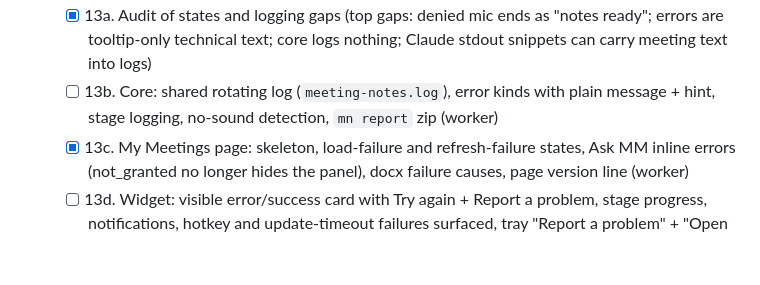
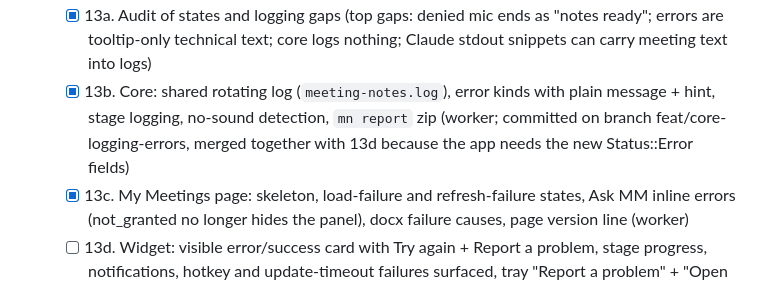
Before and after one commit to MustafaAFarag/Meeting-Minutes, a Markdown page: TASKS.md, the part around the change. Drawn GitHub-style; blank space fills up the shorter version.

Commit message:
docs(tasks): 13b done on its branch, merges with 13d
Co-Authored-By: Claude Opus 5.5 <noreply@anthropic.com>

```diff
--- a/TASKS.md
+++ b/TASKS.md
@@ -73,7 +73,7 @@ The pilot PM (Mac) uses it on 5 real meetings in 1 week. Each card is correct (r
   - Done when: every failure a PM can hit shows a plain-English reason and a next action on the widget (no tooltip-only errors) plus a notification; every failure is in a log with the full technical reason; "Report a problem" makes one zip on the Desktop the PM can send in Teams
   - Decisions: logs never contain meeting content (no titles, names, transcript or card text, no Claude answers); report = zip on the Desktop (logs, versions, mn doctor, config without secrets); errors are loud (visible red state + notification)
   - [x] 13a. Audit of states and logging gaps (top gaps: denied mic ends as "notes ready"; errors are tooltip-only technical text; core logs nothing; Claude stdout snippets can carry meeting text into logs)
-  - [ ] 13b. Core: shared rotating log (`meeting-notes.log`), error kinds with plain message + hint, stage logging, no-sound detection, `mn report` zip (worker)
+  - [x] 13b. Core: shared rotating log (`meeting-notes.log`), error kinds with plain message + hint, stage logging, no-sound detection, `mn report` zip (worker; committed on branch feat/core-logging-errors, merged together with 13d because the app needs the new Status::Error fields)
   - [x] 13c. My Meetings page: skeleton, load-failure and refresh-failure states, Ask MM inline errors (not_granted no longer hides the panel), docx failure causes, page version line (worker)
   - [ ] 13d. Widget: visible error/success card with Try again + Report a problem, stage progress, notifications, hotkey and update-timeout failures surfaced, tray "Report a problem" + "Open log folder" (after 13b)
 
```
